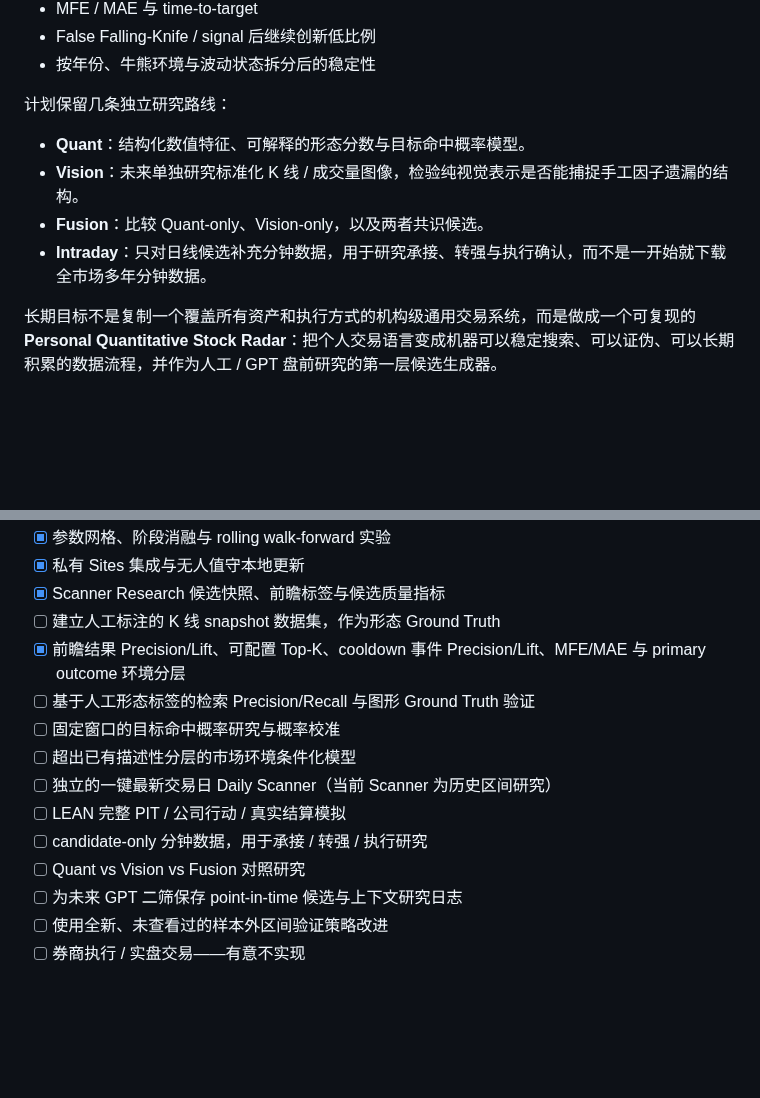
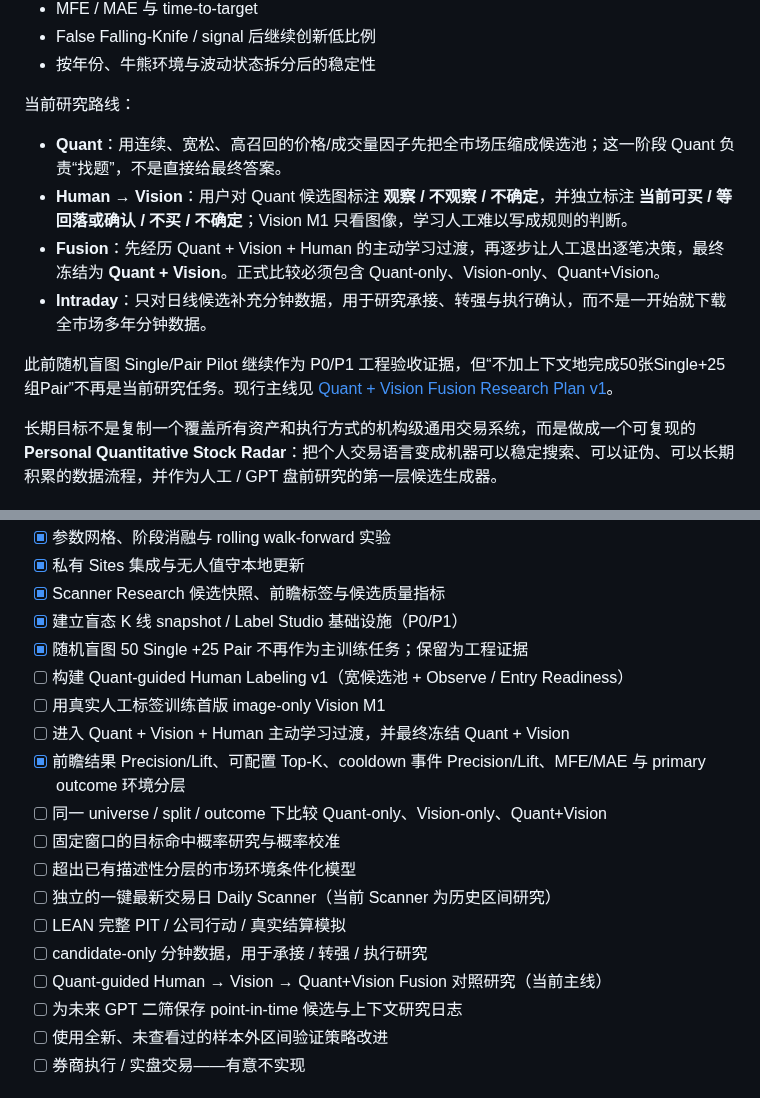
Before and after one commit to zhoushuming073-cell/stock-radar, a Markdown page: README.zh-CN.md, 2 parts joined by grey strips. GitHub-like rendering; blank space fills up the shorter version.

Commit message:
Update Chinese README research path

```diff
--- a/README.zh-CN.md
+++ b/README.zh-CN.md
@@ -118,12 +118,14 @@ Stock Radar 正在从“追求漂亮历史净值曲线”重新聚焦到 **形
 - False Falling-Knife / signal 后继续创新低比例
 - 按年份、牛熊环境与波动状态拆分后的稳定性
 
-计划保留几条独立研究路线：
+当前研究路线：
 
-- **Quant**：结构化数值特征、可解释的形态分数与目标命中概率模型。
-- **Vision**：未来单独研究标准化 K 线 / 成交量图像，检验纯视觉表示是否能捕捉手工因子遗漏的结构。
-- **Fusion**：比较 Quant-only、Vision-only，以及两者共识候选。
+- **Quant**：用连续、宽松、高召回的价格/成交量因子先把全市场压缩成候选池；这一阶段 Quant 负责“找题”，不是直接给最终答案。
+- **Human → Vision**：用户对 Quant 候选图标注 **观察 / 不观察 / 不确定**，并独立标注 **当前可买 / 等回落或确认 / 不买 / 不确定**；Vision M1 只看图像，学习人工难以写成规则的判断。
+- **Fusion**：先经历 Quant + Vision + Human 的主动学习过渡，再逐步让人工退出逐笔决策，最终冻结为 **Quant + Vision**。正式比较必须包含 Quant-only、Vision-only、Quant+Vision。
 - **Intraday**：只对日线候选补充分钟数据，用于研究承接、转强与执行确认，而不是一开始就下载全市场多年分钟数据。
+
+此前随机盲图 Single/Pair Pilot 继续作为 P0/P1 工程验收证据，但“不加上下文地完成50张Single+25组Pair”不再是当前研究任务。现行主线见 [Quant + Vision Fusion Research Plan v1](docs/QUANT_VISION_FUSION_RESEARCH_PLAN.md)。
 
 长期目标不是复制一个覆盖所有资产和执行方式的机构级通用交易系统，而是做成一个可复现的 **Personal Quantitative Stock Radar**：把个人交易语言变成机器可以稳定搜索、可以证伪、可以长期积累的数据流程，并作为人工 / GPT 盘前研究的第一层候选生成器。
 ### 主要能力
@@ -171,15 +173,19 @@ run，并在现有网页显示曲线、持仓、交易和引擎审计。上述
 - [x] 参数网格、阶段消融与 rolling walk-forward 实验
 - [x] 私有 Sites 集成与无人值守本地更新
 - [x] Scanner Research 候选快照、前瞻标签与候选质量指标
-- [ ] 建立人工标注的 K 线 snapshot 数据集，作为形态 Ground Truth
+- [x] 建立盲态 K 线 snapshot / Label Studio 基础设施（P0/P1）
+- [x] 随机盲图 50 Single +25 Pair 不再作为主训练任务；保留为工程证据
+- [ ] 构建 Quant-guided Human Labeling v1（宽候选池 + Observe / Entry Readiness）
+- [ ] 用真实人工标签训练首版 image-only Vision M1
+- [ ] 进入 Quant + Vision + Human 主动学习过渡，并最终冻结 Quant + Vision
 - [x] 前瞻结果 Precision/Lift、可配置 Top-K、cooldown 事件 Precision/Lift、MFE/MAE 与 primary outcome 环境分层
-- [ ] 基于人工形态标签的检索 Precision/Recall 与图形 Ground Truth 验证
+- [ ] 同一 universe / split / outcome 下比较 Quant-only、Vision-only、Quant+Vision
 - [ ] 固定窗口的目标命中概率研究与概率校准
 - [ ] 超出已有描述性分层的市场环境条件化模型
 - [ ] 独立的一键最新交易日 Daily Scanner（当前 Scanner 为历史区间研究）
 - [ ] LEAN 完整 PIT / 公司行动 / 真实结算模拟
 - [ ] candidate-only 分钟数据，用于承接 / 转强 / 执行研究
-- [ ] Quant vs Vision vs Fusion 对照研究
+- [ ] Quant-guided Human → Vision → Quant+Vision Fusion 对照研究（当前主线）
 - [ ] 为未来 GPT 二筛保存 point-in-time 候选与上下文研究日志
 - [ ] 使用全新、未查看过的样本外区间验证策略改进
 - [ ] 券商执行 / 实盘交易——有意不实现
```
